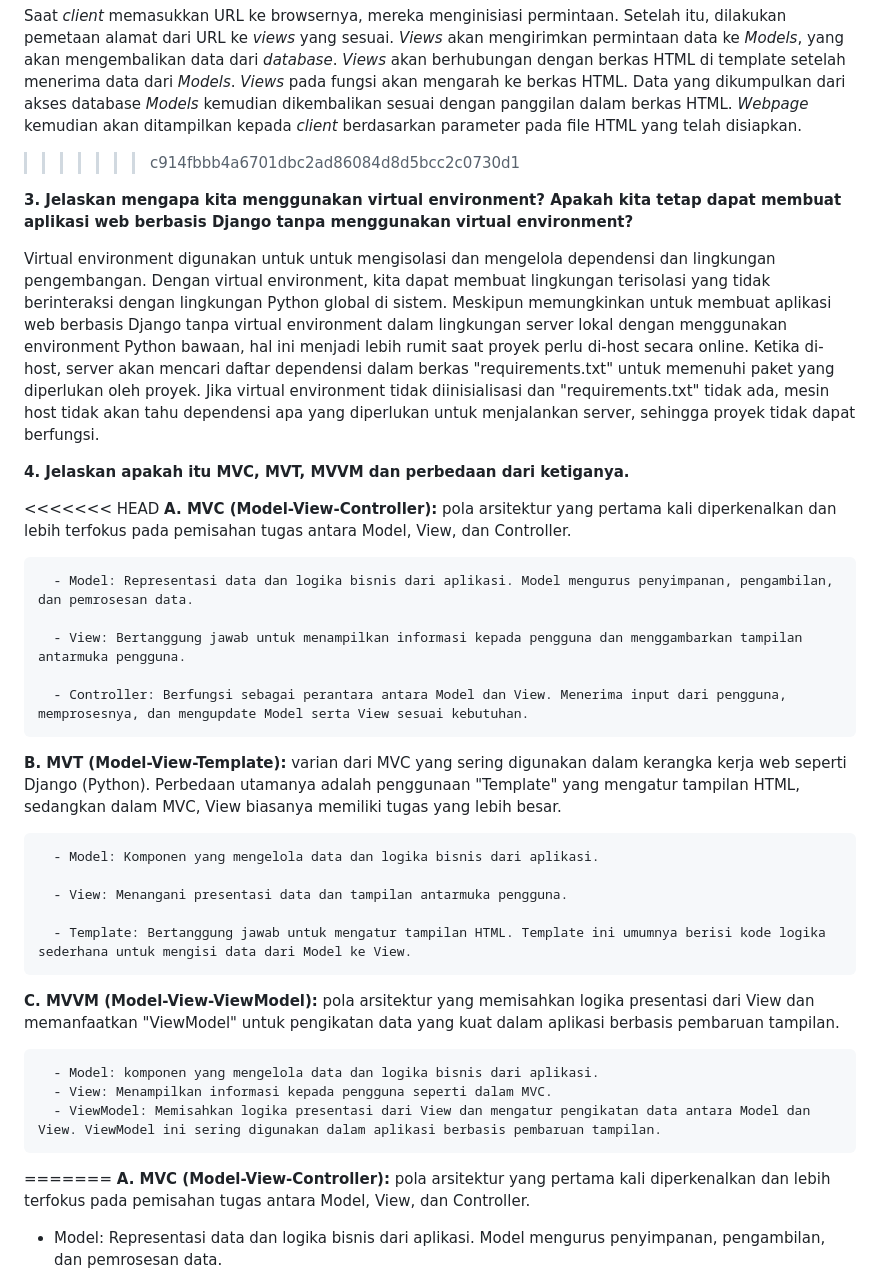
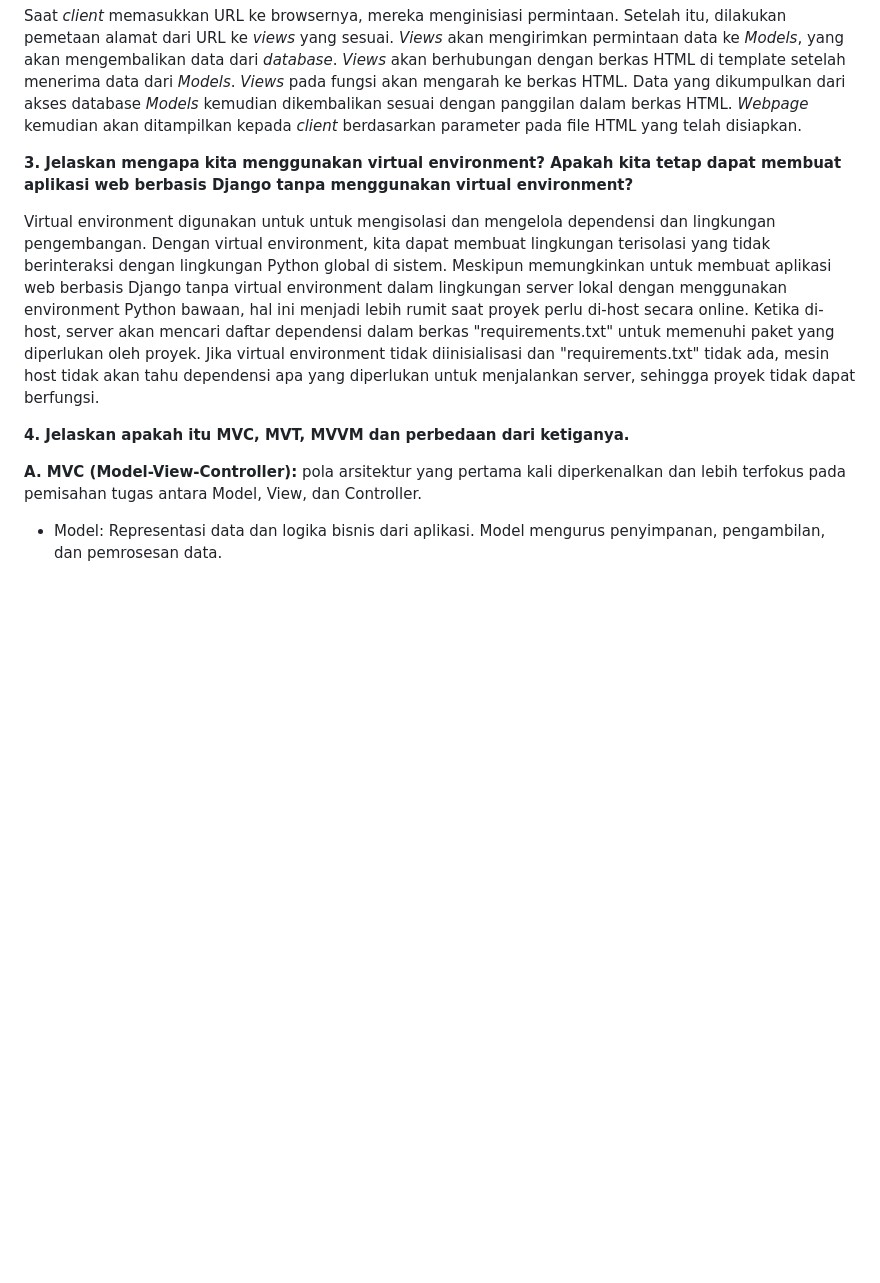
Before and after one commit to nyasiaay/nyasia_and_co, a Markdown page: README.md, the part around one of its changes. GitHub-like rendering; blank space fills up the shorter version.

```diff
--- a/README.md
+++ b/README.md
@@ -152,7 +98,6 @@
    ![CLIENT](https://github.com/nyasiaay/nyasia_and_co/assets/124874640/0ad43871-8976-4471-b30d-8b90a217d05b)
 
    Saat _client_ memasukkan URL ke browsernya, mereka menginisiasi permintaan. Setelah itu, dilakukan pemetaan alamat dari URL ke _views_ yang sesuai. _Views_ akan mengirimkan permintaan data ke _Models_, yang akan mengembalikan data dari _database_.  _Views_ akan berhubungan dengan berkas HTML di template setelah menerima data dari _Models_. _Views_ pada fungsi akan mengarah ke berkas HTML. Data yang dikumpulkan dari akses database _Models_ kemudian dikembalikan sesuai dengan panggilan dalam berkas HTML. _Webpage_ kemudian akan ditampilkan kepada _client_ berdasarkan parameter pada file HTML yang telah disiapkan.
->>>>>>> c914fbbb4a6701dbc2ad86084d8d5bcc2c0730d1
 
 **3. Jelaskan mengapa kita menggunakan virtual environment? Apakah kita tetap dapat membuat aplikasi web berbasis Django tanpa menggunakan virtual environment?**
 
@@ -160,29 +105,6 @@ Virtual environment digunakan untuk untuk mengisolasi dan mengelola dependensi d
 
 **4. Jelaskan apakah itu MVC, MVT, MVVM dan perbedaan dari ketiganya.**
 
-<<<<<<< HEAD
-   **A. MVC (Model-View-Controller):** pola arsitektur yang pertama kali diperkenalkan dan lebih terfokus pada pemisahan tugas antara Model, View, dan Controller.
-
-      - Model: Representasi data dan logika bisnis dari aplikasi. Model mengurus penyimpanan, pengambilan, dan pemrosesan data.
-
-      - View: Bertanggung jawab untuk menampilkan informasi kepada pengguna dan menggambarkan tampilan antarmuka pengguna.
-
-      - Controller: Berfungsi sebagai perantara antara Model dan View. Menerima input dari pengguna, memprosesnya, dan mengupdate Model serta View sesuai kebutuhan.
-
-   **B. MVT (Model-View-Template):**  varian dari MVC yang sering digunakan dalam kerangka kerja web seperti Django (Python). Perbedaan utamanya adalah penggunaan "Template" yang mengatur tampilan HTML, sedangkan dalam MVC, View biasanya memiliki tugas yang lebih besar.
-
-      - Model: Komponen yang mengelola data dan logika bisnis dari aplikasi.
-
-      - View: Menangani presentasi data dan tampilan antarmuka pengguna.
-
-      - Template: Bertanggung jawab untuk mengatur tampilan HTML. Template ini umumnya berisi kode logika sederhana untuk mengisi data dari Model ke View.
-
-   **C. MVVM (Model-View-ViewModel):** pola arsitektur yang memisahkan logika presentasi dari View dan memanfaatkan "ViewModel" untuk pengikatan data yang kuat dalam aplikasi berbasis pembaruan tampilan.
-
-      - Model: komponen yang mengelola data dan logika bisnis dari aplikasi.
-      - View: Menampilkan informasi kepada pengguna seperti dalam MVC.
-      - ViewModel: Memisahkan logika presentasi dari View dan mengatur pengikatan data antara Model dan View. ViewModel ini sering digunakan dalam aplikasi berbasis pembaruan tampilan.
-=======
  **A. MVC (Model-View-Controller):** pola arsitektur yang pertama kali diperkenalkan dan lebih terfokus pada pemisahan tugas antara Model, View, dan Controller.
 
    - Model: Representasi data dan logika bisnis dari aplikasi. Model mengurus penyimpanan, pengambilan, dan pemrosesan data.
```
Also changed, not shown: other parts of README.md (+29 -57 lines).
